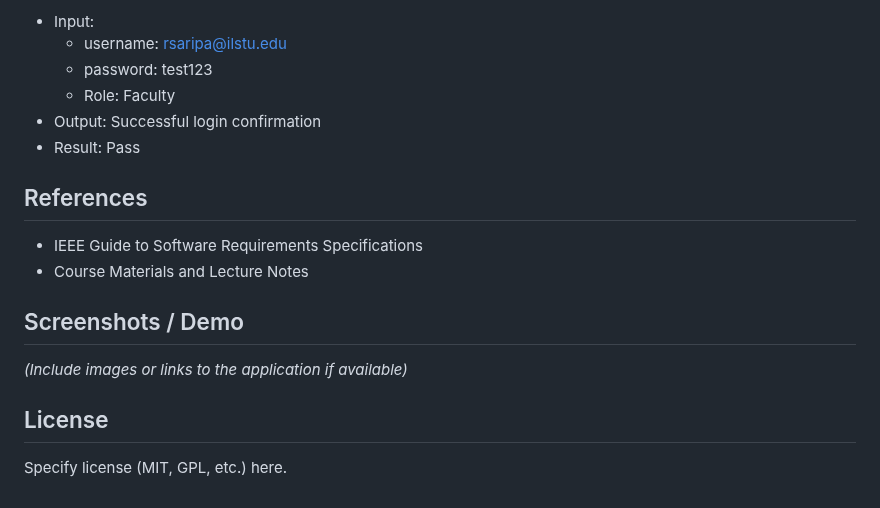
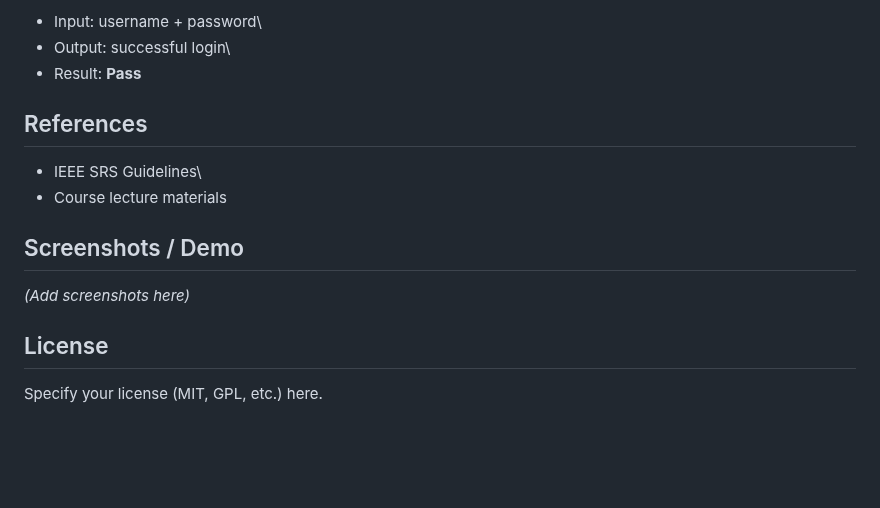
Before and after one commit to thatmoosee/Study-Buddy, a Markdown page: README.md, the part around one of its changes. Drawn GitHub-style; blank space fills up the shorter version.

```diff
--- a/README.md
+++ b/README.md
@@ -139,20 +138,17 @@ The intended audience includes project stakeholders, developers, testers, and co
 
-- Input:
-  - username: rsaripa@ilstu.edu
-  - password: test123
-  - Role: Faculty
-- Output: Successful login confirmation
-- Result: Pass
+-   Input: username + password\
+-   Output: successful login\
+-   Result: **Pass**
 
 ## References
 
-- IEEE Guide to Software Requirements Specifications
-- Course Materials and Lecture Notes
+-   IEEE SRS Guidelines\
+-   Course lecture materials
 
 ## Screenshots / Demo
 
-*(Include images or links to the application if available)*
+*(Add screenshots here)*
 
 ## License
 
-Specify license (MIT, GPL, etc.) here.
+Specify your license (MIT, GPL, etc.) here.
```
Also changed, not shown: other parts of README.md (+91 -92 lines).
